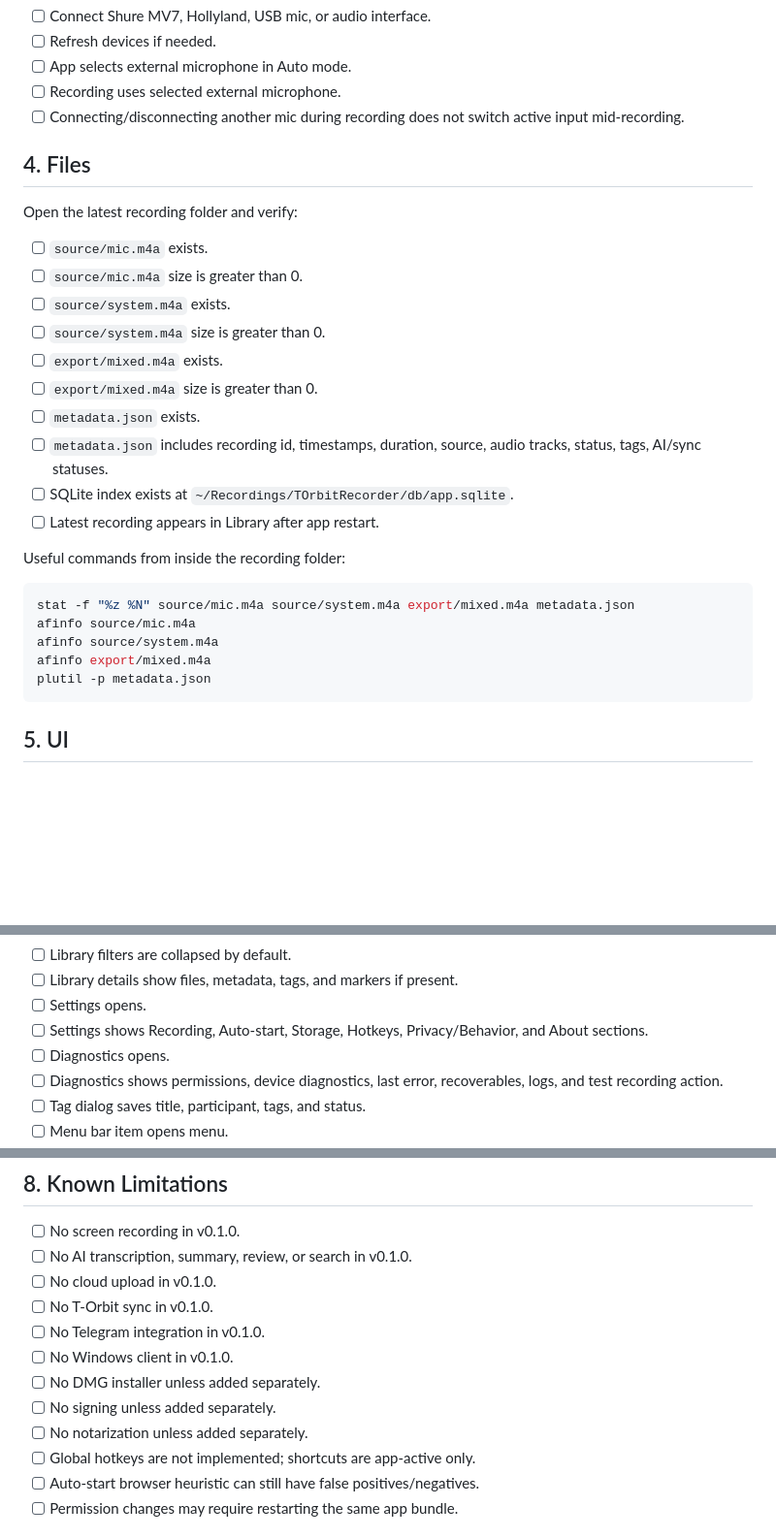
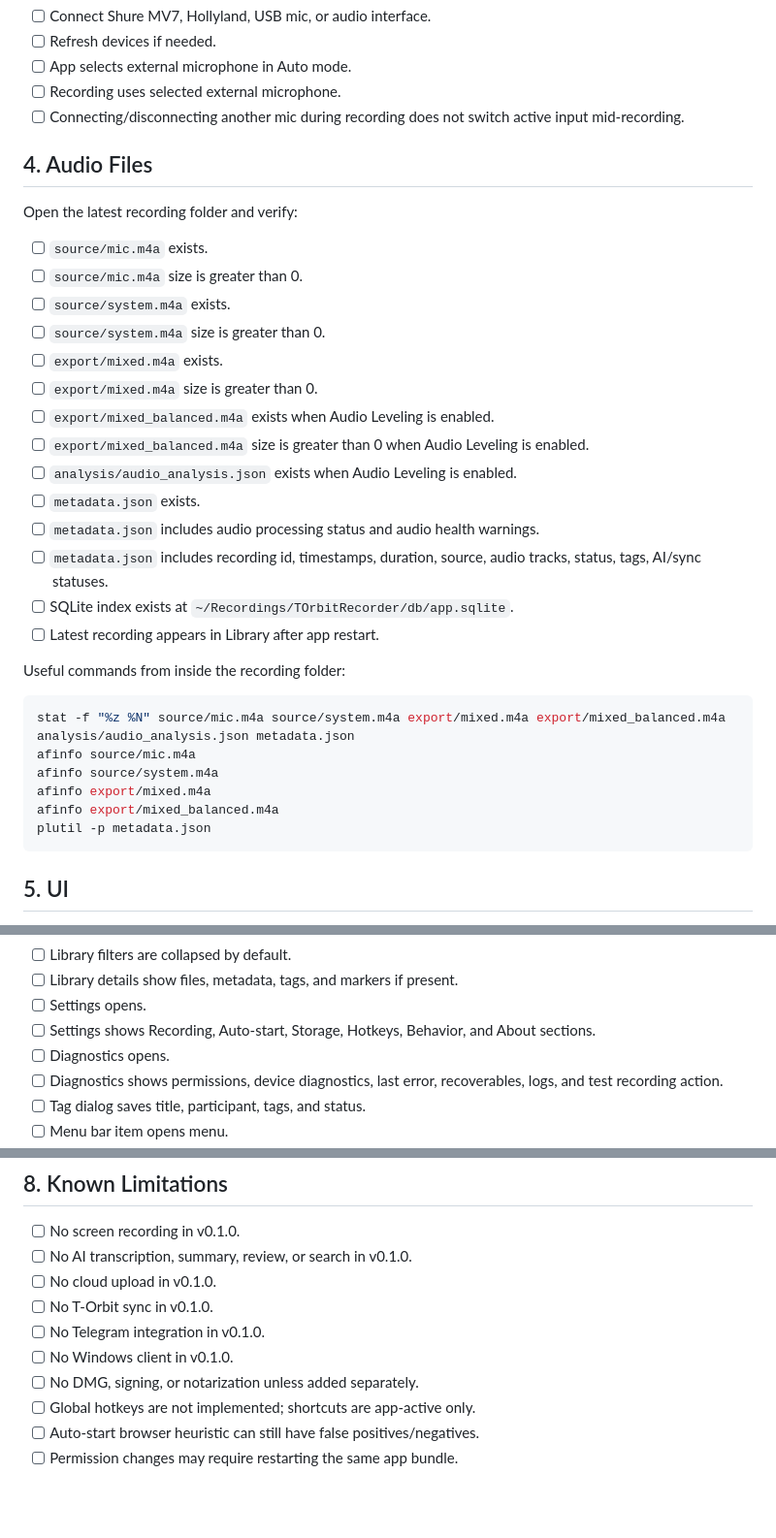
Before and after one commit to tolcheev/recny, a Markdown page: docs/RELEASE_V0_1_CHECKLIST.md, 3 parts joined by grey strips. Shown at 97% size. Drawn GitHub-style; blank space fills up the shorter version.

Commit message:
Update v0.1.0 release checklist

````diff
--- a/docs/RELEASE_V0_1_CHECKLIST.md
+++ b/docs/RELEASE_V0_1_CHECKLIST.md
@@ -106,7 +106,7 @@ System Settings -> Privacy & Security -> Screen & System Audio Recording
 - [ ] Recording uses selected external microphone.
 - [ ] Connecting/disconnecting another mic during recording does not switch active input mid-recording.
 
-## 4. Files
+## 4. Audio Files
 
 Open the latest recording folder and verify:
 
@@ -116,7 +116,11 @@ Open the latest recording folder and verify:
 - [ ] `source/system.m4a` size is greater than 0.
 - [ ] `export/mixed.m4a` exists.
 - [ ] `export/mixed.m4a` size is greater than 0.
+- [ ] `export/mixed_balanced.m4a` exists when Audio Leveling is enabled.
+- [ ] `export/mixed_balanced.m4a` size is greater than 0 when Audio Leveling is enabled.
+- [ ] `analysis/audio_analysis.json` exists when Audio Leveling is enabled.
 - [ ] `metadata.json` exists.
+- [ ] `metadata.json` includes audio processing status and audio health warnings.
 - [ ] `metadata.json` includes recording id, timestamps, duration, source, audio tracks, status, tags, AI/sync statuses.
 - [ ] SQLite index exists at `~/Recordings/TOrbitRecorder/db/app.sqlite`.
 - [ ] Latest recording appears in Library after app restart.
@@ -124,10 +128,11 @@ Open the latest recording folder and verify:
 Useful commands from inside the recording folder:
 
 ```sh
-stat -f "%z %N" source/mic.m4a source/system.m4a export/mixed.m4a metadata.json
+stat -f "%z %N" source/mic.m4a source/system.m4a export/mixed.m4a export/mixed_balanced.m4a analysis/audio_analysis.json metadata.json
 afinfo source/mic.m4a
 afinfo source/system.m4a
 afinfo export/mixed.m4a
+afinfo export/mixed_balanced.m4a
 plutil -p metadata.json
 ```
 
@@ -149,7 +154,7 @@ plutil -p metadata.json
 - [ ] Library filters are collapsed by default.
 - [ ] Library details show files, metadata, tags, and markers if present.
 - [ ] Settings opens.
-- [ ] Settings shows Recording, Auto-start, Storage, Hotkeys, Privacy/Behavior, and About sections.
+- [ ] Settings shows Recording, Auto-start, Storage, Hotkeys, Behavior, and About sections.
 - [ ] Diagnostics opens.
 - [ ] Diagnostics shows permissions, device diagnostics, last error, recoverables, logs, and test recording action.
 - [ ] Tag dialog saves title, participant, tags, and status.
@@ -243,9 +248,7 @@ plutil -p metadata.json
 - [ ] No T-Orbit sync in v0.1.0.
 - [ ] No Telegram integration in v0.1.0.
 - [ ] No Windows client in v0.1.0.
-- [ ] No DMG installer unless added separately.
-- [ ] No signing unless added separately.
-- [ ] No notarization unless added separately.
+- [ ] No DMG, signing, or notarization unless added separately.
 - [ ] Global hotkeys are not implemented; shortcuts are app-active only.
 - [ ] Auto-start browser heuristic can still have false positives/negatives.
 - [ ] Permission changes may require restarting the same app bundle.
````
